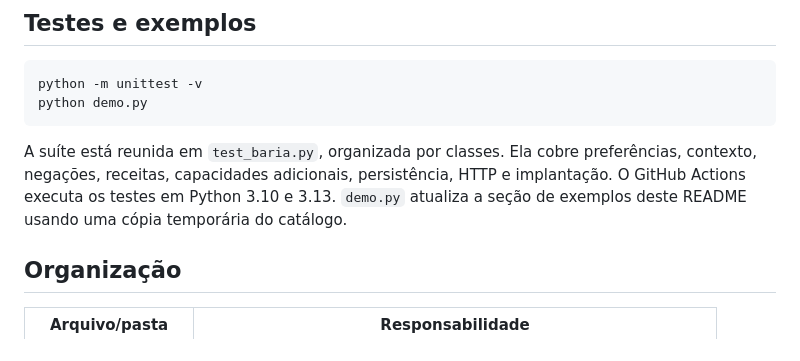
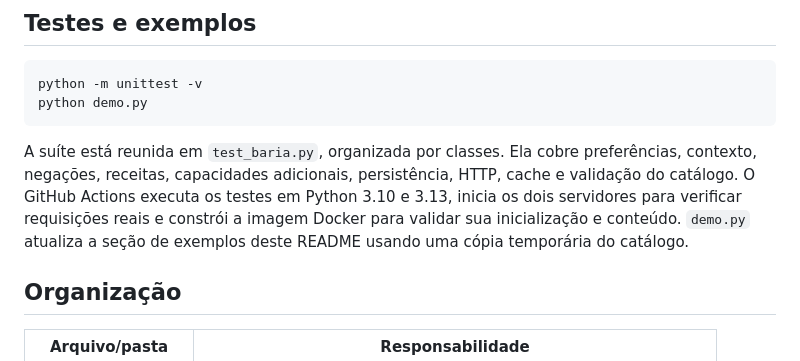
Before and after one commit to PedroJona00/Baria, a Markdown page: README.md, the part around the change. GitHub-like rendering.

Commit message:
docs: descrever cache e validação de HTTP e Docker

````diff
--- a/README.md
+++ b/README.md
@@ -56,7 +56,7 @@ python -m unittest -v
 python demo.py
 ```
 
-A suíte está reunida em `test_baria.py`, organizada por classes. Ela cobre preferências, contexto, negações, receitas, capacidades adicionais, persistência, HTTP e implantação. O GitHub Actions executa os testes em Python 3.10 e 3.13. `demo.py` atualiza a seção de exemplos deste README usando uma cópia temporária do catálogo.
+A suíte está reunida em `test_baria.py`, organizada por classes. Ela cobre preferências, contexto, negações, receitas, capacidades adicionais, persistência, HTTP, cache e validação do catálogo. O GitHub Actions executa os testes em Python 3.10 e 3.13, inicia os dois servidores para verificar requisições reais e constrói a imagem Docker para validar sua inicialização e conteúdo. `demo.py` atualiza a seção de exemplos deste README usando uma cópia temporária do catálogo.
 
 ## Organização
 
````
